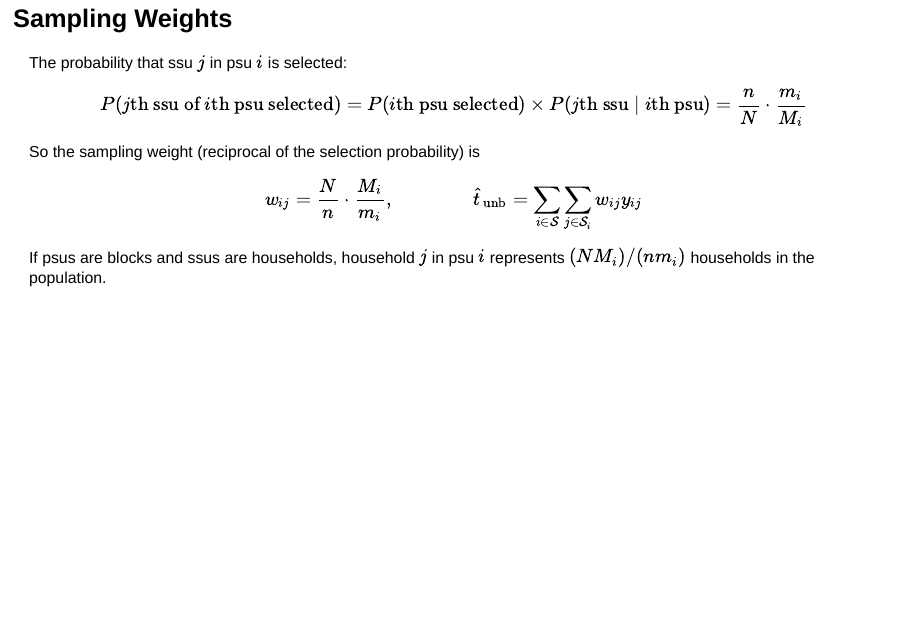
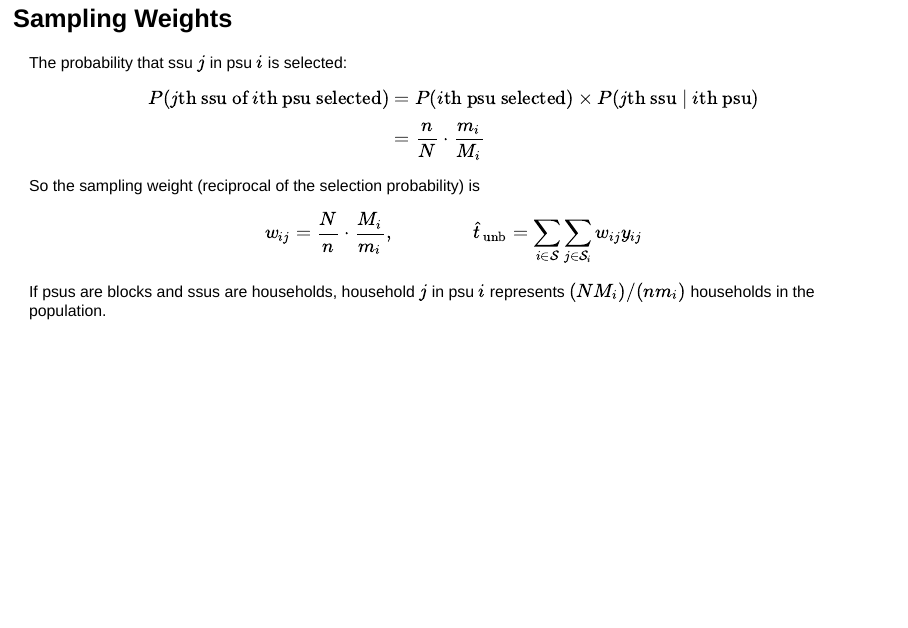
Before and after one commit to longhaiSK/sampling-slides, a Quarto document (Lec06-cluster.qmd): page 11 of 41. Rendered offline with R 4.5, knitr and Pandoc in place of Quarto, with nearby package versions; drawn as Slidy slides in place of the format the file asks for; some code elsewhere in the file could not run offline.

Commit message:
cluster lecture done

```diff
--- a/Lec06-cluster.qmd
+++ b/Lec06-cluster.qmd
@@ -117,7 +117,10 @@ $$
 
 The probability that ssu $j$ in psu $i$ is selected:
 $$
-P(j\text{th ssu of }i\text{th psu selected}) = P(i\text{th psu selected})\times P(j\text{th ssu}\mid i\text{th psu}) = \frac nN \cdot \frac{m_i}{M_i}
+\begin{aligned}
+P(j\text{th ssu of }i\text{th psu selected}) &= P(i\text{th psu selected})\times P(j\text{th ssu}\mid i\text{th psu}) \\[4pt]
+&= \frac nN \cdot \frac{m_i}{M_i}
+\end{aligned}
 $$
 
 So the sampling weight (reciprocal of the selection probability) is
```
Also changed, not shown: Lec06-cluster.html.
